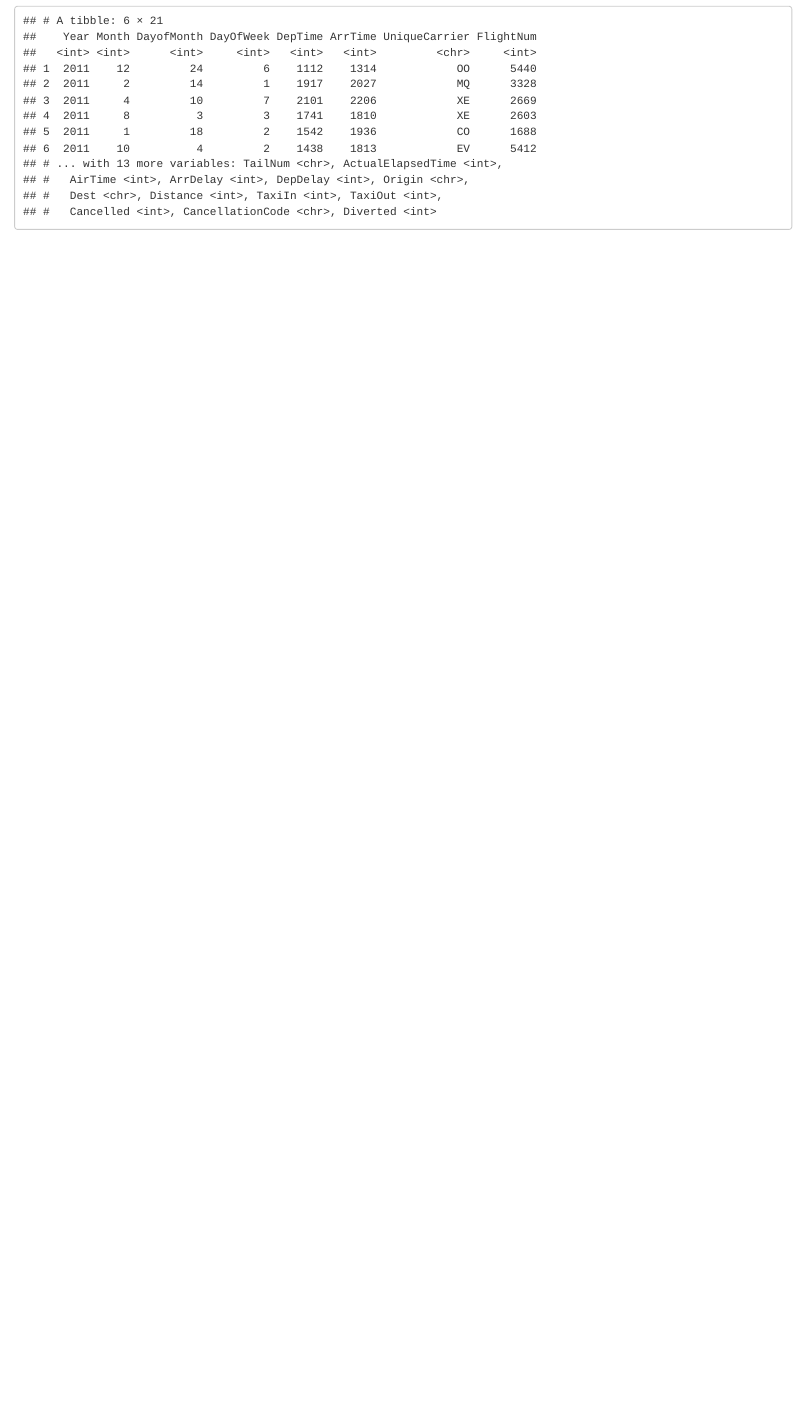
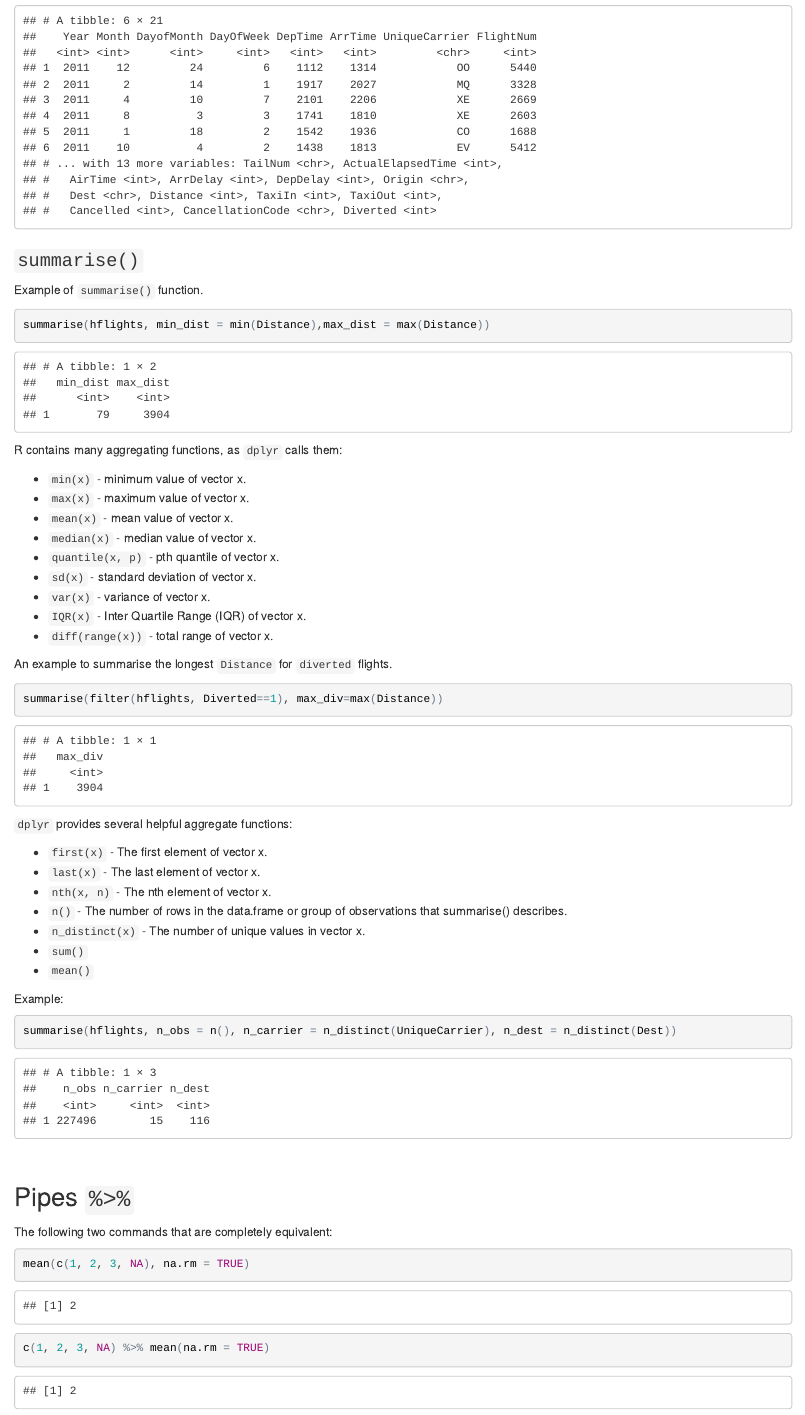
Before and after one commit to DaDoLuX/DataCamp, an R Markdown document (dplyr/dplyr.Rmd): the page in a window 1100 px wide, from 3140 px down. The pictures show the output file dplyr/dplyr.html that the author committed with the source, opened offline.

Commit message:
wip - pipe lessons

````diff
--- a/dplyr/dplyr.Rmd
+++ b/dplyr/dplyr.Rmd
@@ -80,3 +80,56 @@ Example of `arrange()` function.
 ```{r}
 head(arrange(hflights,DepDelay))
 ```
+
+###`summarise()`
+
+Example of `summarise()` function.
+
+```{r}
+summarise(hflights, min_dist = min(Distance),max_dist = max(Distance))
+```
+
+R contains many aggregating functions, as `dplyr` calls them:
+
+* `min(x)` - minimum value of vector x.
+* `max(x)` - maximum value of vector x.
+* `mean(x)` - mean value of vector x.
+* `median(x)` - median value of vector x.
+* `quantile(x, p)` - pth quantile of vector x.
+* `sd(x)` - standard deviation of vector x.
+* `var(x)` - variance of vector x.
+* `IQR(x)` - Inter Quartile Range (IQR) of vector x.
+* `diff(range(x))` - total range of vector x.
+
+An example to summarise the longest `Distance` for `diverted` flights.
+
+```{r}
+summarise(filter(hflights, Diverted==1), max_div=max(Distance))
+```
+
+`dplyr` provides several helpful aggregate functions:
+
+* `first(x)` - The first element of vector x.
+* `last(x)` - The last element of vector x.
+* `nth(x, n)` - The nth element of vector x.
+* `n()` - The number of rows in the data.frame or group of observations that summarise() describes.
+* `n_distinct(x)` - The number of unique values in vector x.
+* `sum()`
+* `mean()`
+
+Example:
+
+```{r}
+summarise(hflights, n_obs = n(), n_carrier = n_distinct(UniqueCarrier), n_dest = n_distinct(Dest))
+```
+
+<br>
+
+##Pipes `%>%`
+
+The following two commands that are completely equivalent:
+
+```{r, message=FALSE, warning=FALSE}
+mean(c(1, 2, 3, NA), na.rm = TRUE)
+c(1, 2, 3, NA) %>% mean(na.rm = TRUE)
+```
````
Also changed, not shown: dplyr/dplyr.html, dplyr/dplyr.md, dplyr/dplyr.Rmd (2 more changed lines).
